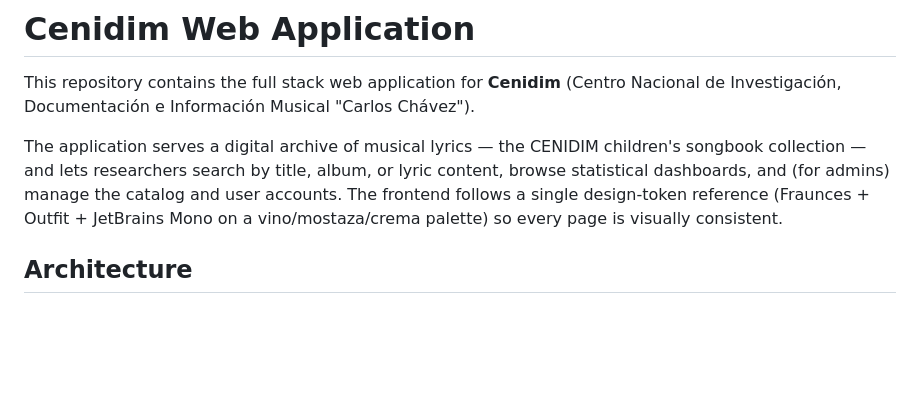
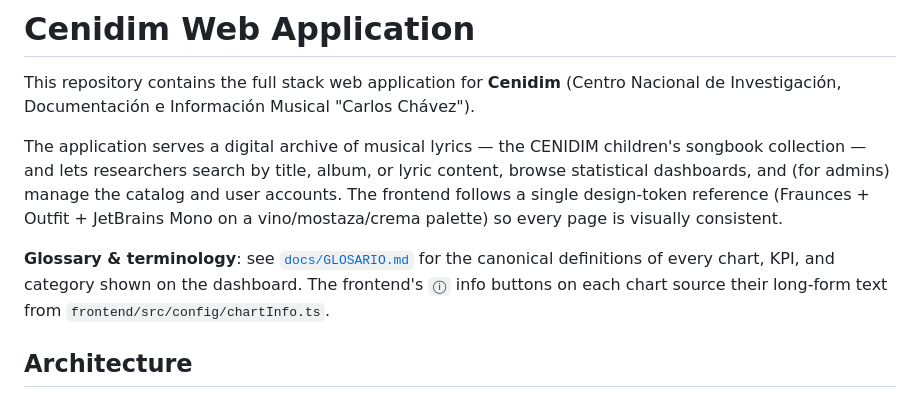
Before and after one commit to darylemb/cenidim-web, a Markdown page: README.md, the part around the change. GitHub-like rendering; blank space fills up the shorter version.

```diff
--- a/README.md
+++ b/README.md
@@ -3,6 +3,8 @@
 This repository contains the full stack web application for **Cenidim** (Centro Nacional de Investigación, Documentación e Información Musical "Carlos Chávez").
 
 The application serves a digital archive of musical lyrics — the CENIDIM children's songbook collection — and lets researchers search by title, album, or lyric content, browse statistical dashboards, and (for admins) manage the catalog and user accounts. The frontend follows a single design-token reference (Fraunces + Outfit + JetBrains Mono on a vino/mostaza/crema palette) so every page is visually consistent.
+
+**Glossary & terminology**: see [`docs/GLOSARIO.md`](docs/GLOSARIO.md) for the canonical definitions of every chart, KPI, and category shown on the dashboard. The frontend's `ⓘ` info buttons on each chart source their long-form text from `frontend/src/config/chartInfo.ts`.
 
 ## Architecture
 
```
Also changed, not shown: docs/GLOSARIO.md (added, +173 -0 lines).
